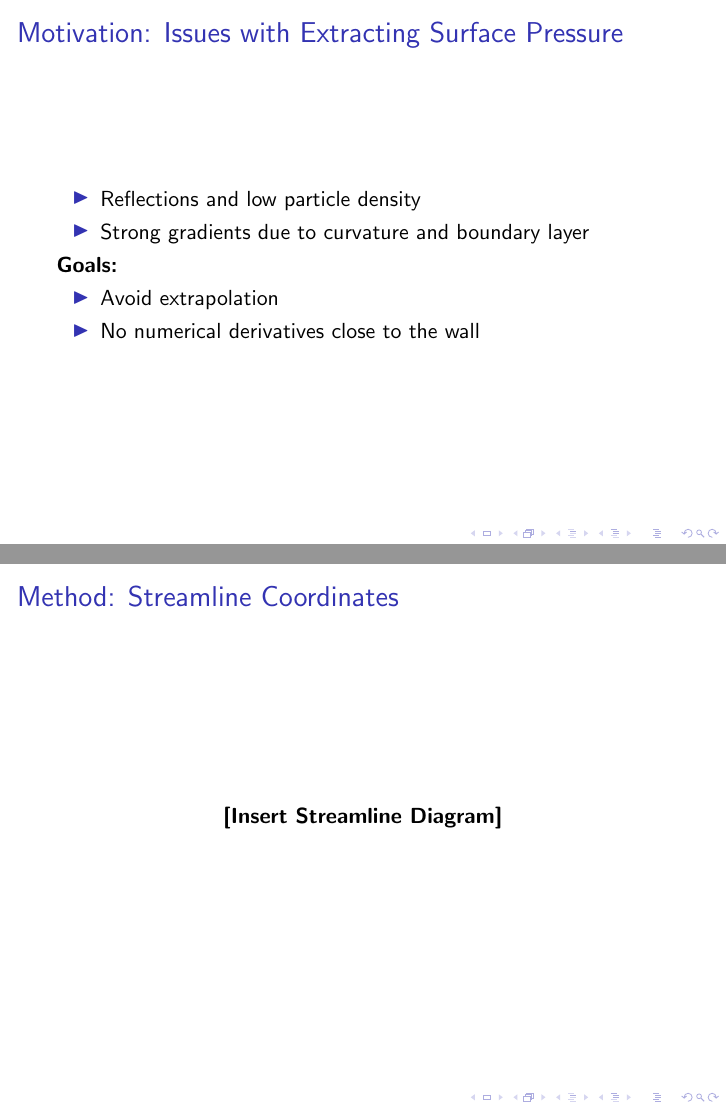
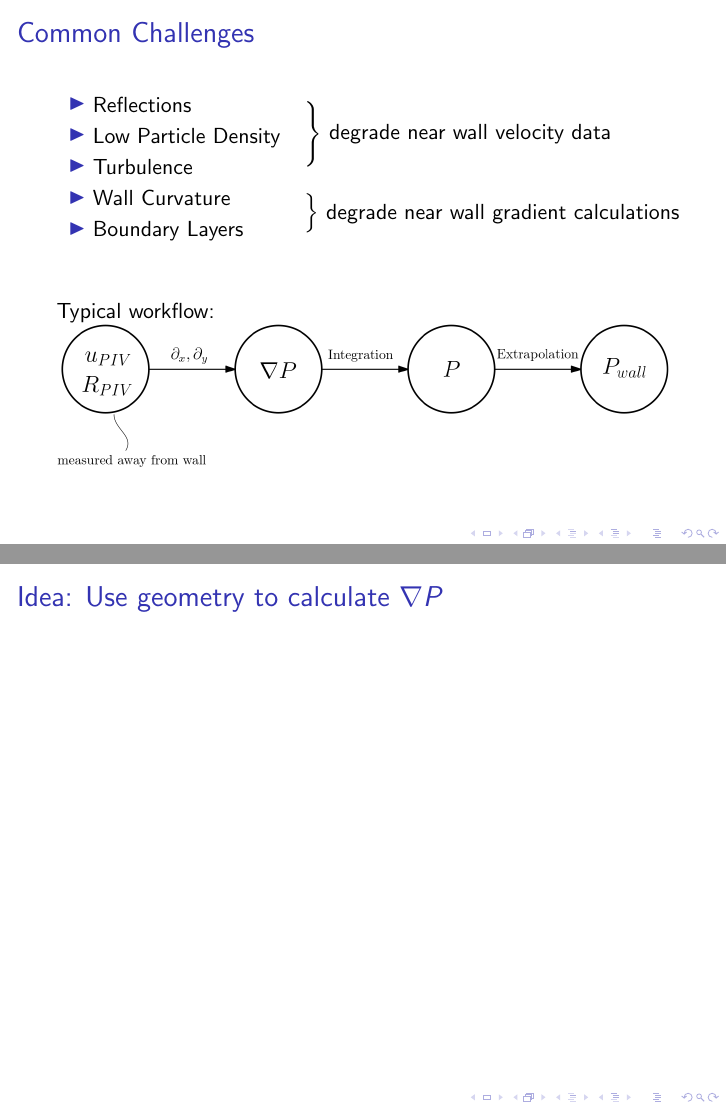
Before and after one commit to julianlpowers/PressurePIV, LaTeX slides (pres.tex): pages 4 and 5 of 10 before the commit and pages 4 and 5 of 11 after it, joined at a grey line. Compiled offline with pdfLaTeX.

```diff
--- a/pres.tex
+++ b/pres.tex
@@ -1,9 +1,9 @@
 \documentclass{beamer}
+\usepackage{multirow}
+\DeclareMathOperator*{\bb}{\usebeamertemplate***{itemize item}}
 \usetheme{default}
-
 \title{Streamline Curvature Wall Model for Pressure from PIV}
 \author{Julian Powers\texorpdfstring{$^1$}{1}, Adrián Lozano-Durán\texorpdfstring{$^2$}{2}}
-
 \institute{
     \tiny
     \texorpdfstring{$^1$}{1}
@@ -14,24 +14,19 @@
     Massachusetts Institute of Technology\\
     California Institute of Technology\\[0.5cm]
     }
+\date{APS DFD, November 2024}
 
 
-\date{APS DFD, November 2024}
 
 \begin{document}
+
 
 % Title Slide
 \begin{frame}
     \titlepage
 \end{frame}
 
-% % Outline Slide
-% \begin{frame}{Outline}
-%     \tableofcontents
-% \end{frame}
 
-% Motivation Slide
-\section{Motivation: Why Pressure from PIV?}
 \begin{frame}{Motivation: Why Pressure from PIV?}
     \vspace{0.5cm}
     \begin{table}
@@ -86,21 +79,18 @@
-\section{Issues with Extracting Surface Pressure}
-\begin{frame}{Motivation: Issues with Extracting Surface Pressure}
-    \begin{itemize}
-        \item Reflections and low particle density
-        \item Strong gradients due to curvature and boundary layer
-    \end{itemize}
-    \textbf{Goals:}
-    \begin{itemize}
-        \item Avoid extrapolation
-        \item No numerical derivatives close to the wall
-    \end{itemize}
+
+\begin{frame}{Common Challenges}
+    \begin{tabular}{ll}
+        $\bb$ Reflections           & \multirow{3}{*}{\Bigg\} degrade near wall velocity data}  \\[2pt]
+        $\bb$ Low Particle Density  & \\[2pt]
+        $\bb$ Turbulence            & \\[2pt]
+        $\bb$ Wall Curvature        & \multirow{2}{*}{\Big\} degrade near wall gradient calculations}  \\[2pt]
+        $\bb$ Boundary Layers       &
+    \end{tabular}
+    \\[1cm]
+    Typical workflow:
+    \includegraphics[width=\textwidth]{figs/for_pres/standard_workflow.png}
 \end{frame}
 
-% Method Slide
-\section{Method}
-\begin{frame}{Method: Streamline Coordinates}
-    \begin{center}
-        \textbf{[Insert Streamline Diagram]}
-    \end{center}
+
+\begin{frame}{Idea: Use geometry to calculate $\nabla P$}
 \end{frame}
 
```
Also changed, not shown: figs/for_pres/standard_workflow.png (added), figs/for_pres/streamlines.png (added), pres.tex (38 more changed lines), 12 other files.
